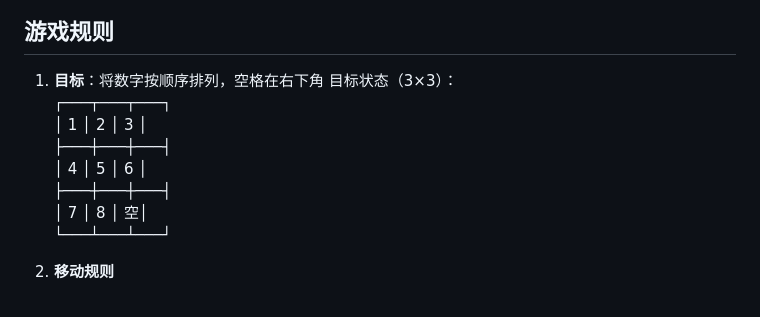
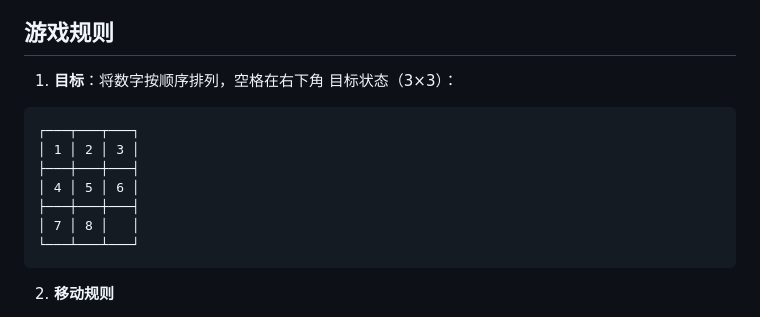
Before and after one commit to q2026302/hrd, a Markdown page: README.md, the part around the change. Drawn GitHub-style.

Commit message:
修正文档显示格式
Signed-off-by: qq <16723135+q2026302@user.noreply.gitee.com>

````diff
--- a/README.md
+++ b/README.md
@@ -57,14 +57,15 @@
 
 1. **目标**：将数字按顺序排列，空格在右下角
 目标状态（3×3）：
+```
 ┌───┬───┬───┐
 │ 1 │ 2 │ 3 │
 ├───┼───┼───┤
 │ 4 │ 5 │ 6 │
 ├───┼───┼───┤
-│ 7 │ 8 │ 空│
+│ 7 │ 8 │   │
 └───┴───┴───┘
-
+```
 
 2. **移动规则**
 - 只能移动与空格相邻的木块
````
